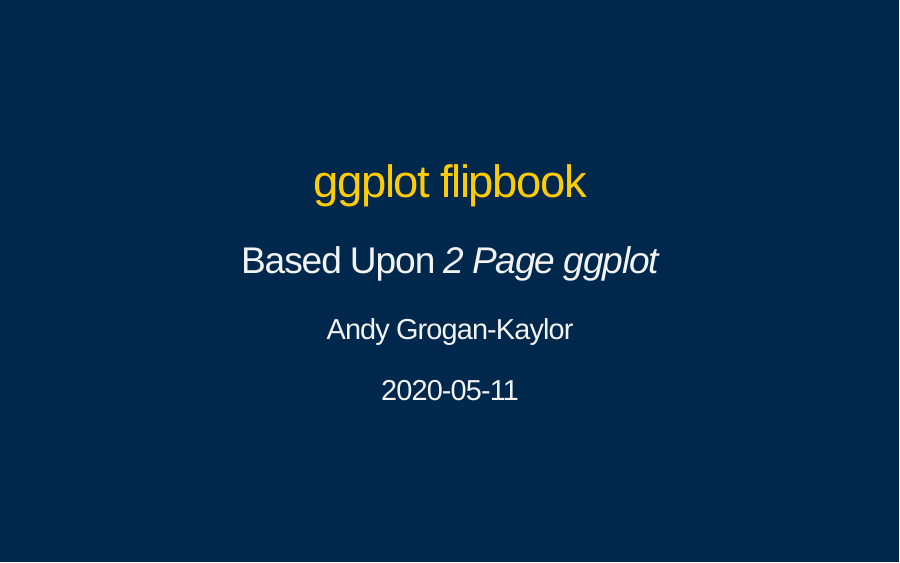
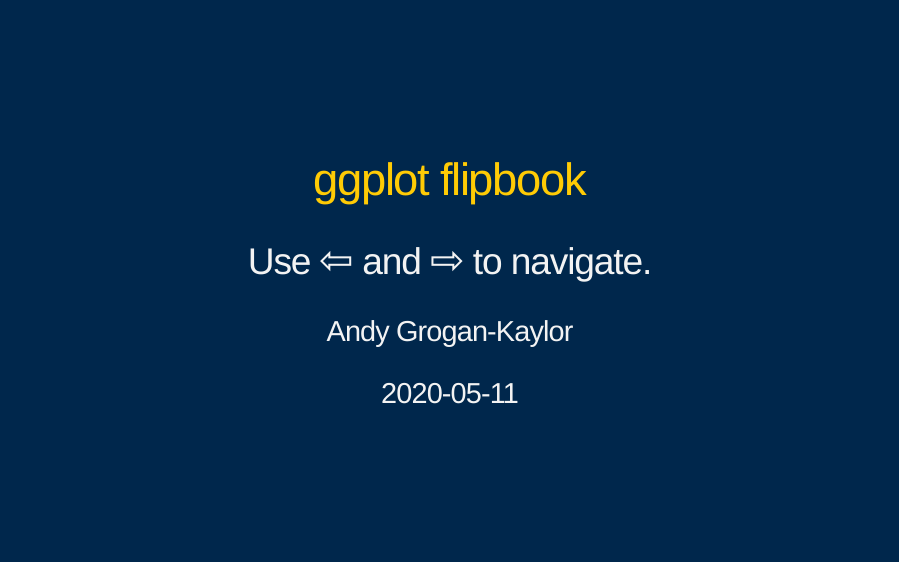
Before and after one commit to agrogan1/newstuff, an R Markdown document (ggplot-flipbook/ggplot-flipbook.Rmd): page 1 of 13. Rendered offline with R 4.5, knitr and Pandoc, with nearby package versions; the slides are laid out offline by our stand-in for remark.js, each with all of its steps uncovered, in fonts that may differ from those the slides ask for, and without slide numbers, shadows or browser add-ons; code that draws random numbers runs with fixed seeds of ours; a font, style sheet, LaTeX package, included part or bibliography that could not be used is replaced or left out.

Commit message:
navigation is more clear

```diff
--- a/ggplot-flipbook/ggplot-flipbook.Rmd
+++ b/ggplot-flipbook/ggplot-flipbook.Rmd
@@ -1,6 +1,6 @@
 ---
 title: "ggplot flipbook"
-subtitle: "Based Upon *2 Page ggplot*"
+subtitle: "Use <span style='font-size:50px'>&#8678;</span> and <span style='font-size:50px'>&#8680;</span> to navigate."
 author: "Andy Grogan-Kaylor"
 date: '`r Sys.Date()`'
 output:
```
Also changed, not shown: ggplot-flipbook/ggplot-flipbook.html, ggplot-flipbook/ggplot-flipbook_files/figure-html/graph1-1.png, ggplot-flipbook/ggplot-flipbook_files/figure-html/graph1_auto_1_output-1.png, ggplot-flipbook/ggplot-flipbook_files/figure-html/graph1_auto_2_output-1.png, ggplot-flipbook/ggplot-flipbook_files/figure-html/graph1_auto_3_output-1.png, ggplot-flipbook/ggplot-flipbook_files/figure-html/graph3-1.png, ggplot-flipbook/ggplot-flipbook_files/figure-html/graph3_auto_1_output-1.png, ggplot-flipbook/ggplot-flipbook_files/figure-html/graph3_auto_2_output-1.png, ggplot-flipbook/ggplot-flipbook_files/figure-html/graph3_auto_3_output-1.png, ggplot-flipbook/ggplot-flipbook_files/figure-html/graph3_auto_4_output-1.png, ggplot-flipbook/ggplot-flipbook_files/figure-html/graph4-1.png, ggplot-flipbook/ggplot-flipbook_files/figure-html/graph4_auto_1_output-1.png, ggplot-flipbook/ggplot-flipbook_files/figure-html/graph4_auto_2_output-1.png, ggplot-flipbook/ggplot-flipbook_files/figure-html/graph4_auto_3_output-1.png, 5 more files.
